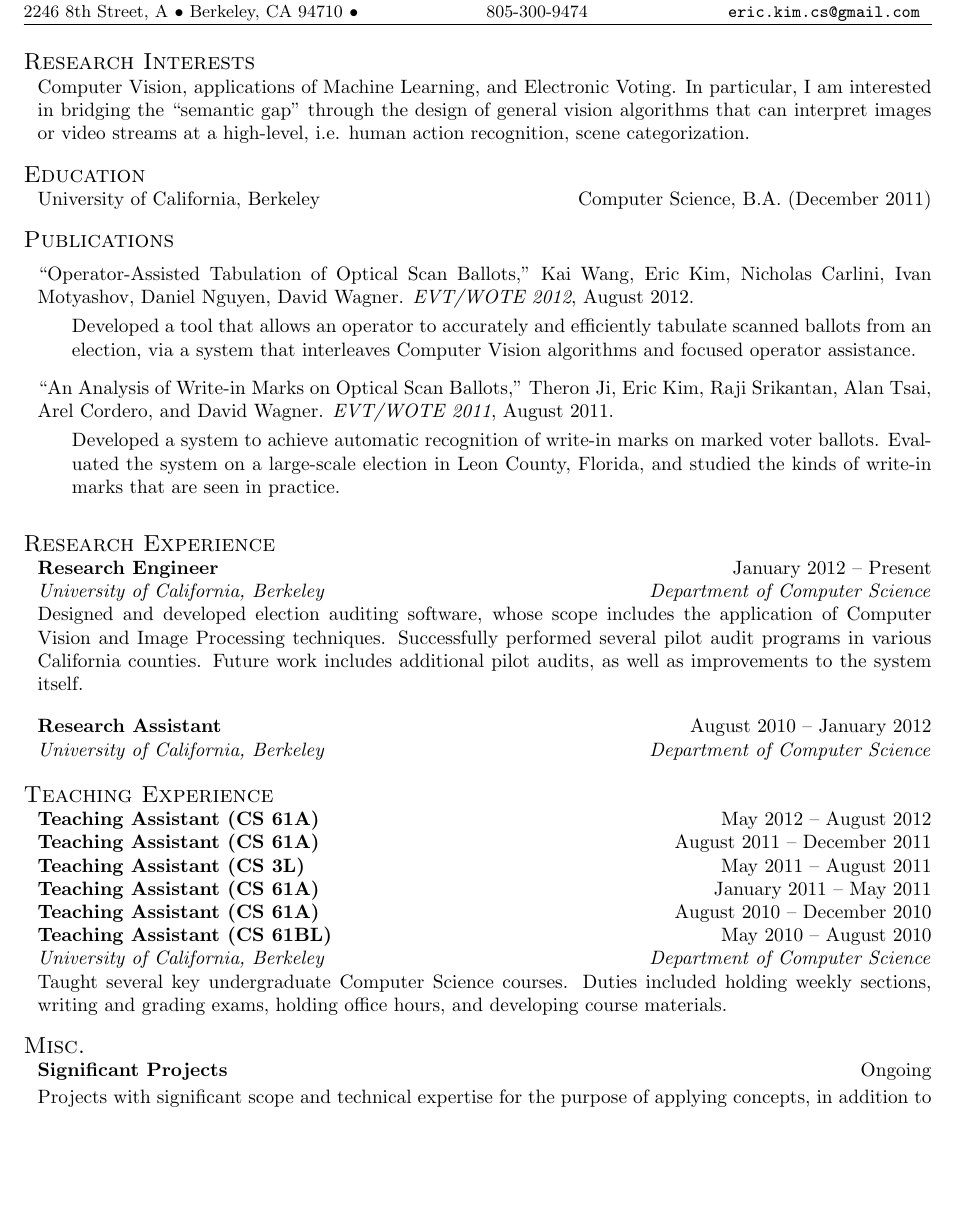
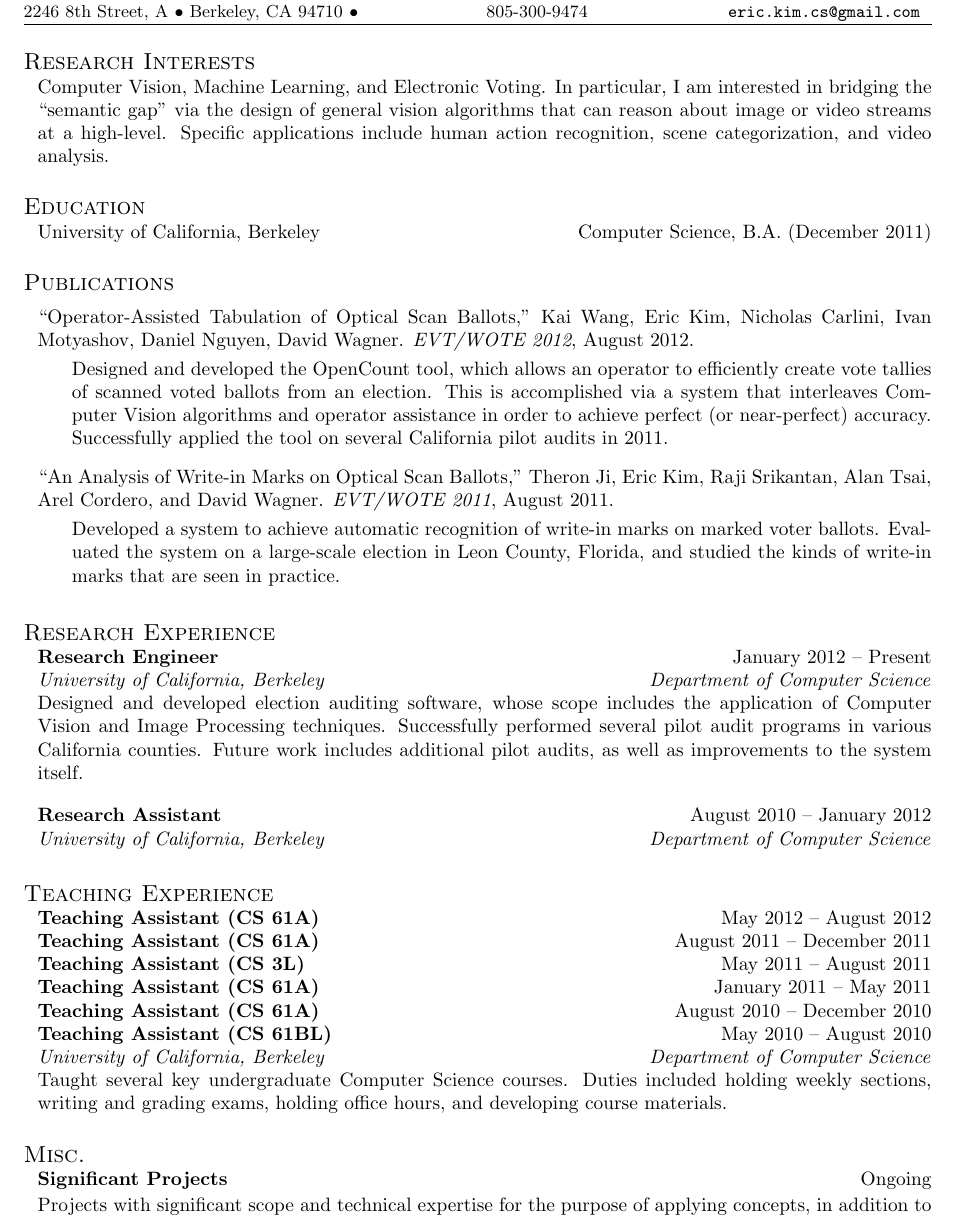
Before and after one commit to erickim555/resume_ek, a LaTeX CV (cv_ek.tex): part of page 1 of 2, cut so that both start at the same text, the shorter picture padded with empty space. Compiled offline with pdfLaTeX.

Commit message:
Slightly tweaked CV.

```diff
--- a/cv_ek.tex
+++ b/cv_ek.tex
@@ -16,24 +16,29 @@
 \vspace{-0.5em}
 
 \begin{component}{Research Interests}
-Computer Vision, applications of Machine Learning, and Electronic Voting.
-In particular, I am interested in bridging the ``semantic gap'' through the
-design of general vision algorithms that can interpret images or video streams at
-a high-level, i.e. human action recognition, scene categorization.
+Computer Vision, Machine Learning, and Electronic Voting.
+In particular, I am interested in bridging the ``semantic gap'' via the
+design of general vision algorithms that can reason about image or video streams at
+a high-level. Specific applications include human action recognition, scene categorization,
+and video analysis.
 \end{component}
+
+\vspace{0.5em}
 
 \begin{component}{Education}
 	\school{University of California, Berkeley}{Computer Science}{B.A.}{December 2011}
 \end{component}
 
+\vspace{0.5em}
+
 \begin{component}{Publications}
 \vspace{0.5em}
 ``Operator-Assisted Tabulation of Optical Scan Ballots,'' Kai Wang, Eric Kim, Nicholas Carlini, Ivan Motyashov, Daniel Nguyen, David Wagner. \emph{EVT/WOTE 2012}, August 2012.
         \begin{itemize}
-        \vspace{-0.5em}\item[] Developed a tool that allows an operator
-to accurately and efficiently tabulate scanned ballots from an election,
-via a system that interleaves Computer Vision algorithms and focused
-operator assistance.
+        \vspace{-0.5em}\item[] Designed and developed the OpenCount tool, which allows an operator
+to efficiently create vote tallies of scanned voted ballots from an election. This is accomplished via a system
+that interleaves Computer Vision algorithms and operator assistance in order to achieve perfect (or near-perfect) accuracy.
+Successfully applied the tool on several California pilot audits in 2011.
         \end{itemize}
 
 ``An Analysis of Write-in Marks on Optical Scan Ballots,'' Theron Ji, Eric Kim, Raji Srikantan, Alan Tsai, Arel Cordero, and David Wagner. \emph{EVT/WOTE 2011}, August 2011.
@@ -55,7 +60,7 @@
     \end{position}
 \end{component}
 
-\vspace{-2.0em}
+\vspace{-1.5em}
 
 \begin{component}{Teaching Experience}
     \textbf{Teaching Assistant (CS 61A)} \hfill May 2012 -- August 2012 \\
@@ -67,6 +72,8 @@
         \textit{University of California, Berkeley \hfill Department of Computer Science}\\
     Taught several key undergraduate Computer Science courses. Duties included holding weekly sections, writing and grading exams, holding office hours, and developing course materials.
 \end{component}
+
+\vspace{0.5em}
 
 \begin{component}{Misc.}
 	\begin{position}{Significant Projects}{Ongoing}
```
